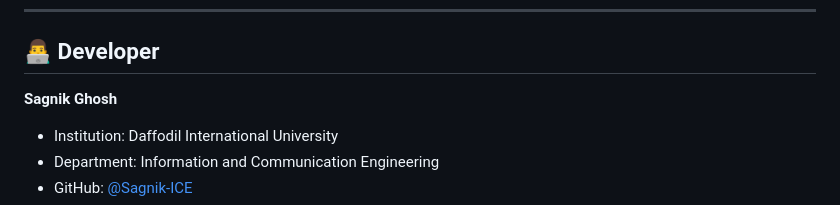
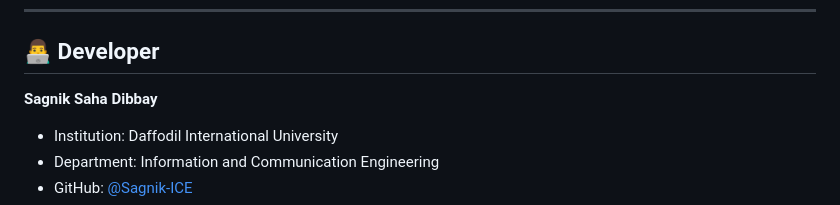
Before and after one commit to Sagnik-ICE/Infyners_App, a Markdown page: README.md, the part around the change. Rendered like a GitHub page.

Commit message:
📝 Update README.md with improvements

```diff
--- a/README.md
+++ b/README.md
@@ -379,7 +379,7 @@ This project is licensed under the MIT License - see the [LICENSE](LICENSE) file
 
 ## 👨‍💻 Developer
 
-**Sagnik Ghosh**
+**Sagnik Saha Dibbay**
 - Institution: Daffodil International University
 - Department: Information and Communication Engineering
 - GitHub: [@Sagnik-ICE](https://github.com/Sagnik-ICE)
```
